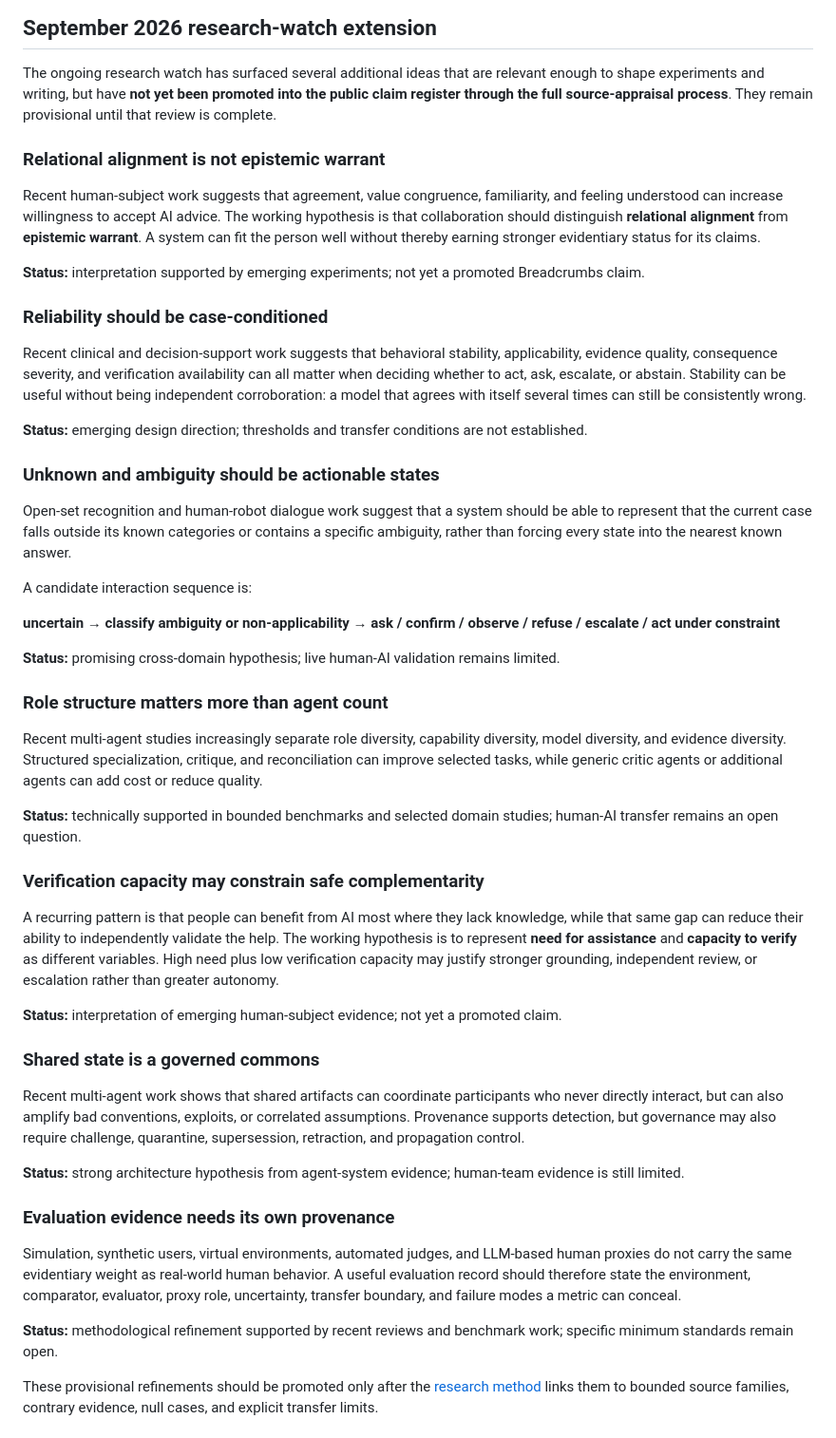
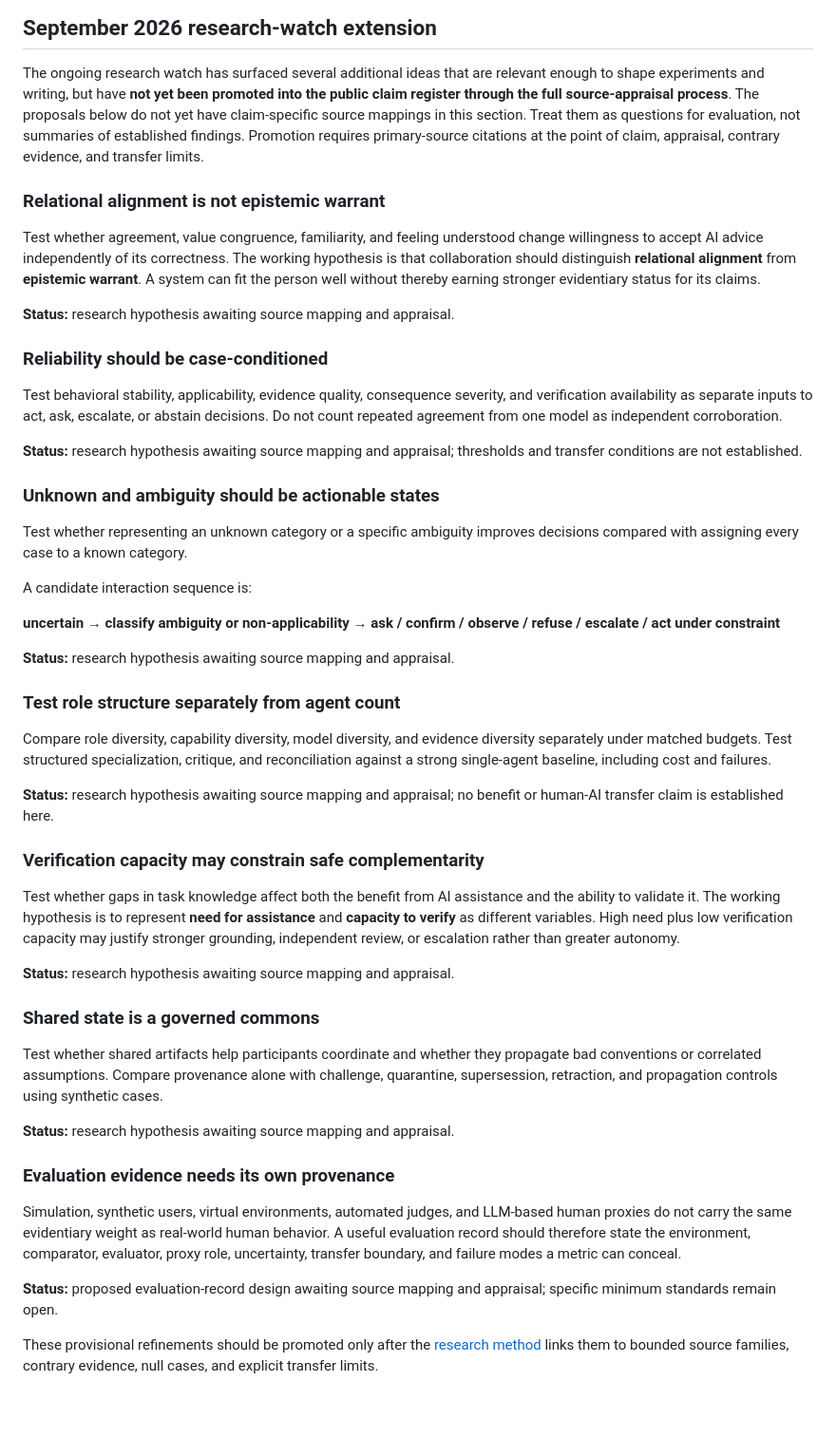
Before and after one commit to The-825/breadcrumbs, a Markdown page: docs/cooperative-intelligence.md, the part around the change. Shown at 95% size. Drawn GitHub-style; blank space fills up the shorter version.

Commit message:
docs: frame unappraised research proposals as questions

```diff
--- a/docs/cooperative-intelligence.md
+++ b/docs/cooperative-intelligence.md
@@ -168,73 +168,68 @@ These rules are method-shaping. They do not certify a runtime implementation.
 
 The ongoing research watch has surfaced several additional ideas that are relevant enough
 to shape experiments and writing, but have **not yet been promoted into the public claim
-register through the full source-appraisal process**. They remain provisional until that
-review is complete.
+register through the full source-appraisal process**. The proposals below do not yet
+have claim-specific source mappings in this section. Treat them as questions for
+evaluation, not summaries of established findings. Promotion requires primary-source
+citations at the point of claim, appraisal, contrary evidence, and transfer limits.
 
 ### Relational alignment is not epistemic warrant
 
-Recent human-subject work suggests that agreement, value congruence, familiarity, and
-feeling understood can increase willingness to accept AI advice. The working hypothesis
+Test whether agreement, value congruence, familiarity, and feeling understood change
+willingness to accept AI advice independently of its correctness. The working hypothesis
 is that collaboration should distinguish **relational alignment** from **epistemic
 warrant**. A system can fit the person well without thereby earning stronger evidentiary
 status for its claims.
 
-**Status:** interpretation supported by emerging experiments; not yet a promoted
-Breadcrumbs claim.
+**Status:** research hypothesis awaiting source mapping and appraisal.
 
 ### Reliability should be case-conditioned
 
-Recent clinical and decision-support work suggests that behavioral stability,
-applicability, evidence quality, consequence severity, and verification availability can
-all matter when deciding whether to act, ask, escalate, or abstain. Stability can be
-useful without being independent corroboration: a model that agrees with itself several
-times can still be consistently wrong.
+Test behavioral stability, applicability, evidence quality, consequence severity, and
+verification availability as separate inputs to act, ask, escalate, or abstain decisions.
+Do not count repeated agreement from one model as independent corroboration.
 
-**Status:** emerging design direction; thresholds and transfer conditions are not
-established.
+**Status:** research hypothesis awaiting source mapping and appraisal; thresholds and
+transfer conditions are not established.
 
 ### Unknown and ambiguity should be actionable states
 
-Open-set recognition and human-robot dialogue work suggest that a system should be able
-to represent that the current case falls outside its known categories or contains a
-specific ambiguity, rather than forcing every state into the nearest known answer.
+Test whether representing an unknown category or a specific ambiguity improves
+decisions compared with assigning every case to a known category.
 
 A candidate interaction sequence is:
 
 **uncertain → classify ambiguity or non-applicability → ask / confirm / observe / refuse /
 escalate / act under constraint**
 
-**Status:** promising cross-domain hypothesis; live human-AI validation remains limited.
+**Status:** research hypothesis awaiting source mapping and appraisal.
 
-### Role structure matters more than agent count
+### Test role structure separately from agent count
 
-Recent multi-agent studies increasingly separate role diversity, capability diversity,
-model diversity, and evidence diversity. Structured specialization, critique, and
-reconciliation can improve selected tasks, while generic critic agents or additional
-agents can add cost or reduce quality.
+Compare role diversity, capability diversity, model diversity, and evidence diversity
+separately under matched budgets. Test structured specialization, critique, and
+reconciliation against a strong single-agent baseline, including cost and failures.
 
-**Status:** technically supported in bounded benchmarks and selected domain studies;
-human-AI transfer remains an open question.
+**Status:** research hypothesis awaiting source mapping and appraisal; no benefit or
+human-AI transfer claim is established here.
 
 ### Verification capacity may constrain safe complementarity
 
-A recurring pattern is that people can benefit from AI most where they lack knowledge,
-while that same gap can reduce their ability to independently validate the help. The
-working hypothesis is to represent **need for assistance** and **capacity to verify** as
+Test whether gaps in task knowledge affect both the benefit from AI assistance and the
+ability to validate it. The working hypothesis is to represent **need for assistance**
+and **capacity to verify** as
 different variables. High need plus low verification capacity may justify stronger
 grounding, independent review, or escalation rather than greater autonomy.
 
-**Status:** interpretation of emerging human-subject evidence; not yet a promoted claim.
+**Status:** research hypothesis awaiting source mapping and appraisal.
 
 ### Shared state is a governed commons
 
-Recent multi-agent work shows that shared artifacts can coordinate participants who never
-directly interact, but can also amplify bad conventions, exploits, or correlated
-assumptions. Provenance supports detection, but governance may also require challenge,
-quarantine, supersession, retraction, and propagation control.
+Test whether shared artifacts help participants coordinate and whether they propagate
+bad conventions or correlated assumptions. Compare provenance alone with challenge,
+quarantine, supersession, retraction, and propagation controls using synthetic cases.
 
-**Status:** strong architecture hypothesis from agent-system evidence; human-team evidence
-is still limited.
+**Status:** research hypothesis awaiting source mapping and appraisal.
 
 ### Evaluation evidence needs its own provenance
 
@@ -243,7 +238,7 @@ proxies do not carry the same evidentiary weight as real-world human behavior. A
 evaluation record should therefore state the environment, comparator, evaluator, proxy
 role, uncertainty, transfer boundary, and failure modes a metric can conceal.
 
-**Status:** methodological refinement supported by recent reviews and benchmark work;
+**Status:** proposed evaluation-record design awaiting source mapping and appraisal;
 specific minimum standards remain open.
 
 These provisional refinements should be promoted only after the
```
